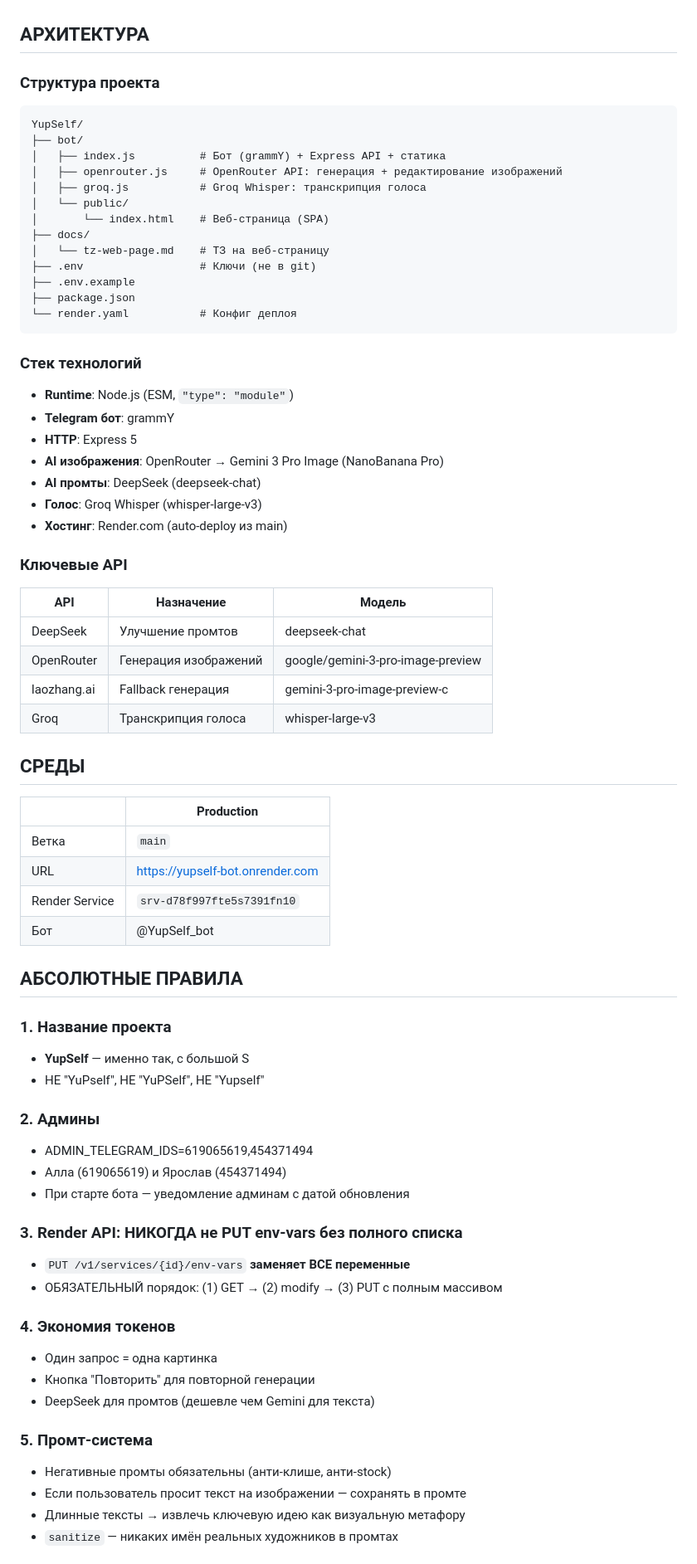
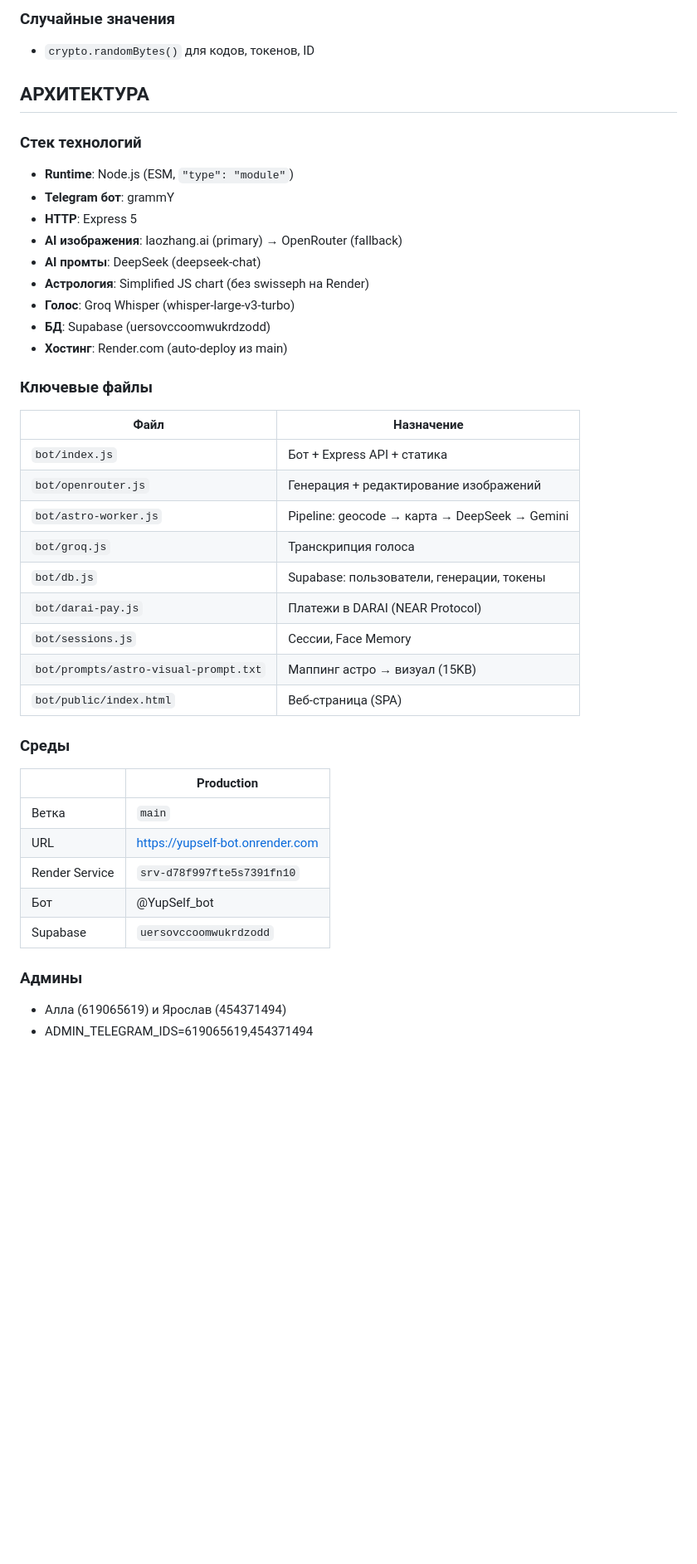
Before and after one commit to allabelkevich-wq/YupSelf, a Markdown page: CLAUDE.md, the part around one of its changes. Shown at 83% size. Drawn GitHub-style; blank space fills up the shorter version.

````diff
--- a/CLAUDE.md
+++ b/CLAUDE.md
@@ -6,72 +68,41 @@ YupSelf — сервис AI-генерации изображений. Telegram-
+### Случайные значения
+- `crypto.randomBytes()` для кодов, токенов, ID
 
 ## АРХИТЕКТУРА
-
-### Структура проекта
-```
-YupSelf/
-├── bot/
-│   ├── index.js          # Бот (grammY) + Express API + статика
-│   ├── openrouter.js     # OpenRouter API: генерация + редактирование изображений
-│   ├── groq.js           # Groq Whisper: транскрипция голоса
-│   └── public/
-│       └── index.html    # Веб-страница (SPA)
-├── docs/
-│   └── tz-web-page.md    # ТЗ на веб-страницу
-├── .env                  # Ключи (не в git)
-├── .env.example
-├── package.json
-└── render.yaml           # Конфиг деплоя
-```
 
 ### Стек технологий
 - **Runtime**: Node.js (ESM, `"type": "module"`)
 - **Telegram бот**: grammY
 - **HTTP**: Express 5
-- **AI изображения**: OpenRouter → Gemini 3 Pro Image (NanoBanana Pro)
+- **AI изображения**: laozhang.ai (primary) → OpenRouter (fallback)
 - **AI промты**: DeepSeek (deepseek-chat)
-- **Голос**: Groq Whisper (whisper-large-v3)
+- **Астрология**: Simplified JS chart (без swisseph на Render)
+- **Голос**: Groq Whisper (whisper-large-v3-turbo)
+- **БД**: Supabase (uersovccoomwukrdzodd)
 - **Хостинг**: Render.com (auto-deploy из main)
 
-### Ключевые API
-| API | Назначение | Модель |
-|-----|-----------|--------|
-| DeepSeek | Улучшение промтов | deepseek-chat |
-| OpenRouter | Генерация изображений | google/gemini-3-pro-image-preview |
-| laozhang.ai | Fallback генерация | gemini-3-pro-image-preview-c |
-| Groq | Транскрипция голоса | whisper-large-v3 |
+### Ключевые файлы
+| Файл | Назначение |
+|------|-----------|
+| `bot/index.js` | Бот + Express API + статика |
+| `bot/openrouter.js` | Генерация + редактирование изображений |
+| `bot/astro-worker.js` | Pipeline: geocode → карта → DeepSeek → Gemini |
+| `bot/groq.js` | Транскрипция голоса |
+| `bot/db.js` | Supabase: пользователи, генерации, токены |
+| `bot/darai-pay.js` | Платежи в DARAI (NEAR Protocol) |
+| `bot/sessions.js` | Сессии, Face Memory |
+| `bot/prompts/astro-visual-prompt.txt` | Маппинг астро → визуал (15KB) |
+| `bot/public/index.html` | Веб-страница (SPA) |
 
-## СРЕДЫ
-
+### Среды
 | | Production |
 |---|---|
 | Ветка | `main` |
 | URL | https://yupself-bot.onrender.com |
 | Render Service | `srv-d78f997fte5s7391fn10` |
 | Бот | @YupSelf_bot |
+| Supabase | `uersovccoomwukrdzodd` |
 
-## АБСОЛЮТНЫЕ ПРАВИЛА
-
-### 1. Название проекта
-- **YupSelf** — именно так, с большой S
-- НЕ "YuPself", НЕ "YuPSelf", НЕ "Yupself"
-
-### 2. Админы
+### Админы
+- Алла (619065619) и Ярослав (454371494)
 - ADMIN_TELEGRAM_IDS=619065619,454371494
-- Алла (619065619) и Ярослав (454371494)
-- При старте бота — уведомление админам с датой обновления
-
-### 3. Render API: НИКОГДА не PUT env-vars без полного списка
-- `PUT /v1/services/{id}/env-vars` **заменяет ВСЕ переменные**
-- ОБЯЗАТЕЛЬНЫЙ порядок: (1) GET → (2) modify → (3) PUT с полным массивом
-
-### 4. Экономия токенов
-- Один запрос = одна картинка
-- Кнопка "Повторить" для повторной генерации
-- DeepSeek для промтов (дешевле чем Gemini для текста)
-
-### 5. Промт-система
-- Негативные промты обязательны (анти-клише, анти-stock)
-- Если пользователь просит текст на изображении — сохранять в промте
-- Длинные тексты → извлечь ключевую идею как визуальную метафору
-- `sanitize` — никаких имён реальных художников в промтах
-
````
Also changed, not shown: other parts of CLAUDE.md (+98 -33 lines).
